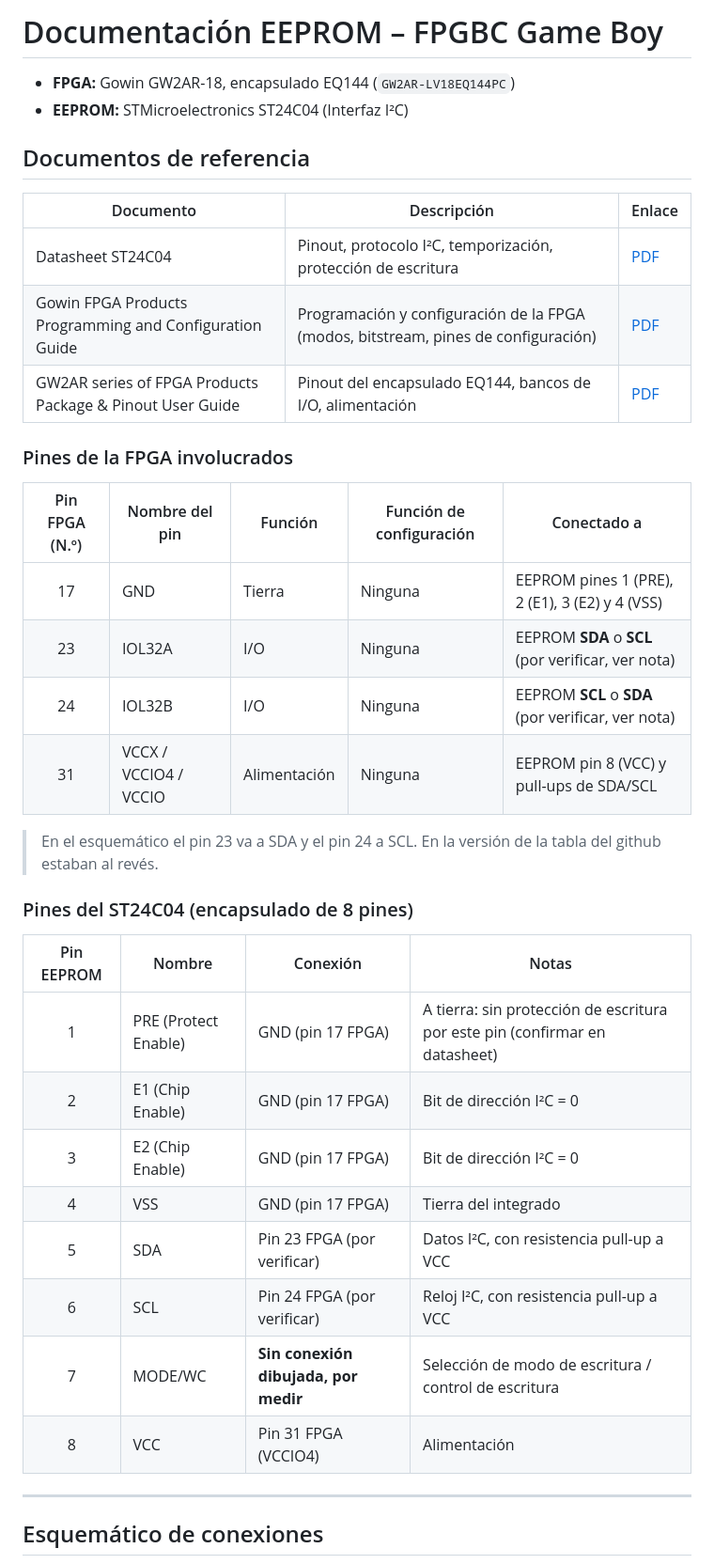
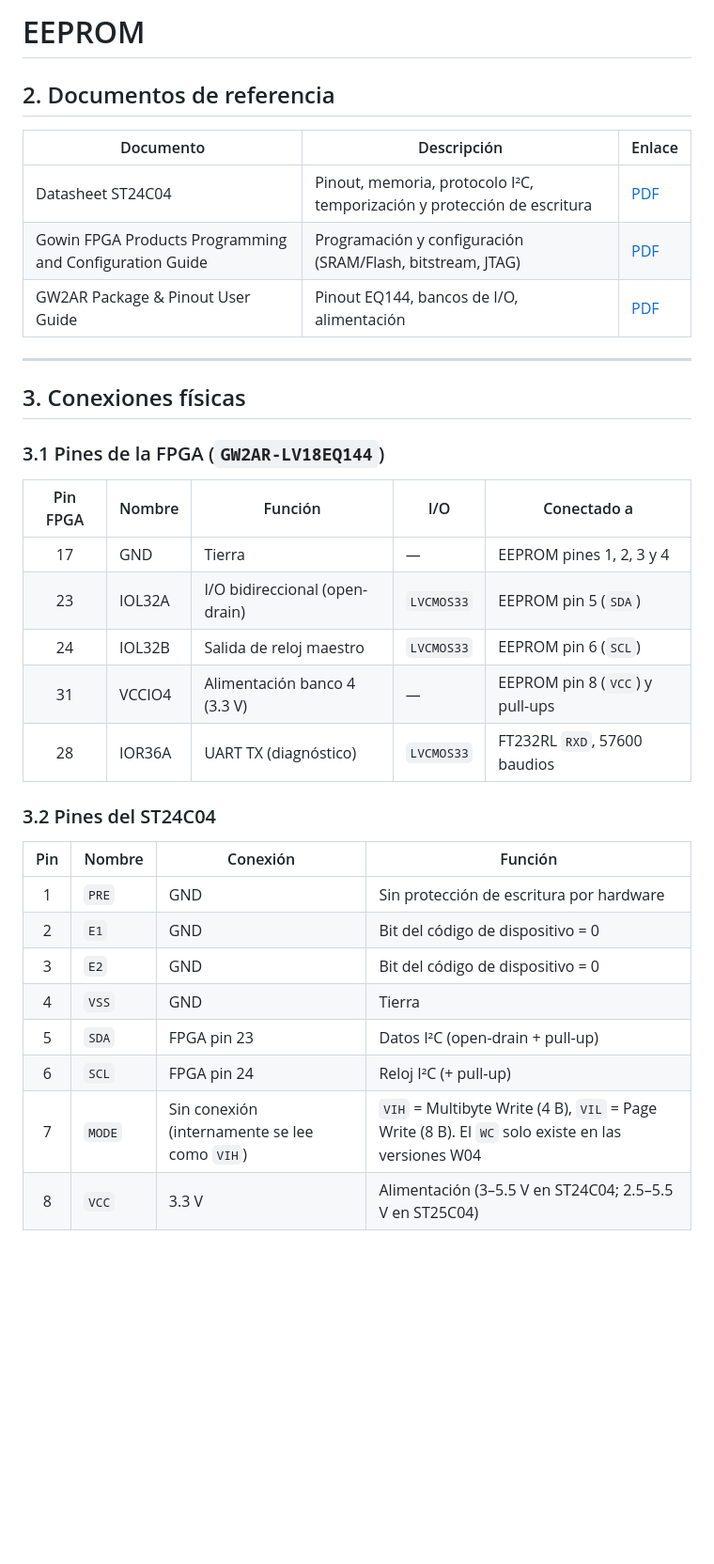
Before and after one commit to digital-un-2026-2/FPGBC_eeprom, a Markdown page: README.md, the part around one of its changes. Shown at 94% size. GitHub-like rendering; blank space fills up the shorter version.

```diff
--- a/README.md
+++ b/README.md
@@ -1,44 +1,41 @@
-# Documentación EEPROM – FPGBC Game Boy
+# EEPROM
 
-- **FPGA:** Gowin GW2AR-18, encapsulado EQ144 (`GW2AR-LV18EQ144PC`)
-- **EEPROM:** STMicroelectronics ST24C04 (Interfaz I²C)
-
-
-## Documentos de referencia
+## 2. Documentos de referencia
 
 | Documento | Descripción | Enlace |
 |---|---|---|
-| Datasheet ST24C04 | Pinout, protocolo I²C, temporización, protección de escritura | [PDF](Docs/ST24C04.pdf) |
-| Gowin FPGA Products Programming and Configuration Guide | Programación y configuración de la FPGA (modos, bitstream, pines de configuración) | [PDF](Docs/GowinFPGAProducts.pdf) |
-| GW2AR series of FPGA Products Package & Pinout User Guide | Pinout del encapsulado EQ144, bancos de I/O, alimentación | [PDF](Docs/PinoutUserGuide.pdf) |
-
-### Pines de la FPGA involucrados
-
-| Pin FPGA (N.º) | Nombre del pin | Función | Función de configuración | Conectado a |
-|:---:|---|---|---|---|
-| 17 | GND | Tierra | Ninguna | EEPROM pines 1 (PRE), 2 (E1), 3 (E2) y 4 (VSS) |
-| 23 | IOL32A | I/O | Ninguna | EEPROM **SDA** o **SCL** (por verificar, ver nota) |
-| 24 | IOL32B | I/O | Ninguna | EEPROM **SCL** o **SDA** (por verificar, ver nota) |
-| 31 | VCCX / VCCIO4 / VCCIO | Alimentación | Ninguna | EEPROM pin 8 (VCC) y pull-ups de SDA/SCL |
-
-> En el esquemático el pin 23 va a SDA y el pin 24 a SCL. En la versión de la tabla del github estaban al revés.
-
-### Pines del ST24C04 (encapsulado de 8 pines)
-
-| Pin EEPROM | Nombre | Conexión | Notas |
-|:---:|---|---|---|
-| 1 | PRE (Protect Enable) | GND (pin 17 FPGA) | A tierra: sin protección de escritura por este pin (confirmar en datasheet) |
-| 2 | E1 (Chip Enable) | GND (pin 17 FPGA) | Bit de dirección I²C = 0 |
-| 3 | E2 (Chip Enable) | GND (pin 17 FPGA) | Bit de dirección I²C = 0 |
-| 4 | VSS | GND (pin 17 FPGA) | Tierra del integrado |
-| 5 | SDA | Pin 23 FPGA (por verificar) | Datos I²C, con resistencia pull-up a VCC |
-| 6 | SCL | Pin 24 FPGA (por verificar) | Reloj I²C, con resistencia pull-up a VCC |
-| 7 | MODE/WC | **Sin conexión dibujada, por medir** | Selección de modo de escritura / control de escritura |
-| 8 | VCC | Pin 31 FPGA (VCCIO4) | Alimentación |
+| Datasheet ST24C04 | Pinout, memoria, protocolo I²C, temporización y protección de escritura | [PDF](Docs/ST24C04.pdf) |
+| Gowin FPGA Products Programming and Configuration Guide | Programación y configuración (SRAM/Flash, bitstream, JTAG) | [PDF](Docs/GowinFPGAProducts.pdf) |
+| GW2AR Package & Pinout User Guide | Pinout EQ144, bancos de I/O, alimentación | [PDF](Docs/PinoutUserGuide.pdf) |
 
 ---
 
-## Esquemático de conexiones
+## 3. Conexiones físicas
+
+### 3.1 Pines de la FPGA (`GW2AR-LV18EQ144`)
+
+| Pin FPGA | Nombre | Función | I/O | Conectado a |
+|:---:|---|---|---|---|
+| 17 | GND | Tierra | — | EEPROM pines 1, 2, 3 y 4 |
+| 23 | IOL32A | I/O bidireccional (open-drain) | `LVCMOS33` | EEPROM pin 5 (`SDA`) |
+| 24 | IOL32B | Salida de reloj maestro | `LVCMOS33` | EEPROM pin 6 (`SCL`) |
+| 31 | VCCIO4 | Alimentación banco 4 (3.3 V) | — | EEPROM pin 8 (`VCC`) y pull-ups |
+| 28 | IOR36A | UART TX (diagnóstico) | `LVCMOS33` | FT232RL `RXD`, 57600 baudios |
+
+
+### 3.2 Pines del ST24C04
+
+| Pin | Nombre | Conexión | Función |
+|:---:|---|---|---|
+| 1 | `PRE` | GND | Sin protección de escritura por hardware |
+| 2 | `E1` | GND | Bit del código de dispositivo = 0 |
+| 3 | `E2` | GND | Bit del código de dispositivo = 0 |
+| 4 | `VSS` | GND | Tierra |
+| 5 | `SDA` | FPGA pin 23 | Datos I²C (open-drain + pull-up) |
+| 6 | `SCL` | FPGA pin 24 | Reloj I²C (+ pull-up) |
+| 7 | `MODE` | Sin conexión (internamente se lee como `VIH`) | `VIH` = Multibyte Write (4 B), `VIL` = Page Write (8 B). El `WC` solo existe en las versiones W04 |
+| 8 | `VCC` | 3.3 V | Alimentación (3–5.5 V en ST24C04; 2.5–5.5 V en ST25C04) |
+
 
 ![Esquemático EEPROM - FPGA](Imagenes/EsquematicoEEPROM.png)
 
```
Also changed, not shown: other parts of README.md (+80 -3 lines), Imagenes/EsquematicoEEPROM.png.
